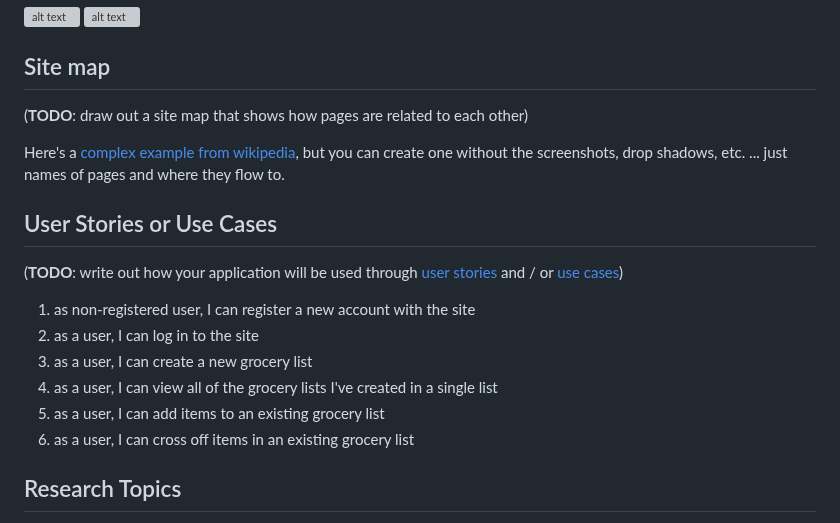
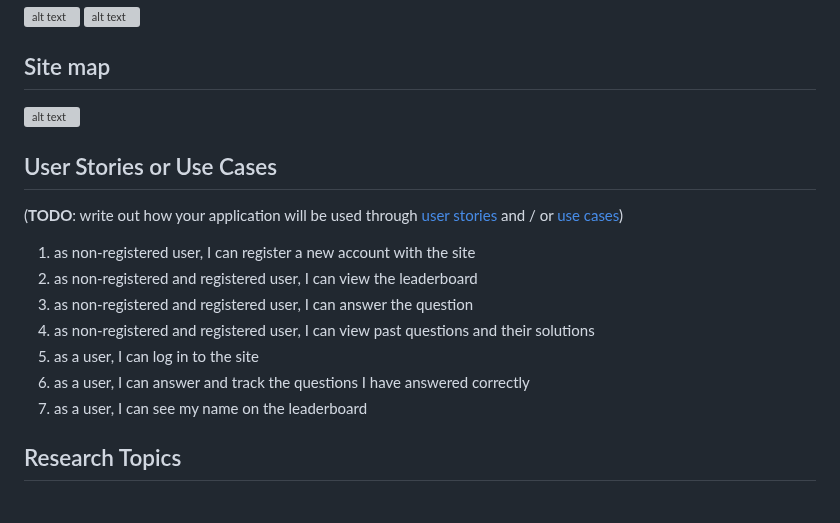
Before and after one commit to ivan4722/dailypuzzle, a Markdown page: README.md, the part around the change. GitHub-like rendering; grey boxes are pictures that could not be loaded.

```diff
--- a/README.md
+++ b/README.md
@@ -43,20 +43,19 @@ https://github.com/nyu-csci-ua-0467-001-002-fall-2023/final-project-ivan4722/blo
 
 ## Site map
 
-(__TODO__: draw out a site map that shows how pages are related to each other)
-
-Here's a [complex example from wikipedia](https://upload.wikimedia.org/wikipedia/commons/2/20/Sitemap_google.jpg), but you can create one without the screenshots, drop shadows, etc. ... just names of pages and where they flow to.
+![alt text](https://media.discordapp.net/attachments/599673872408772660/1169322316606480484/IMG_2334.jpg?ex=6554fb45&is=65428645&hm=eddc7857b803586d12777a37b110a14d4e332738c20d85afa8c7f5d7034285de&=&width=752&height=1004)
 
 ## User Stories or Use Cases
 
 (__TODO__: write out how your application will be used through [user stories](http://en.wikipedia.org/wiki/User_story#Format) and / or [use cases](https://en.wikipedia.org/wiki/Use_case))
 
 1. as non-registered user, I can register a new account with the site
-2. as a user, I can log in to the site
-3. as a user, I can create a new grocery list
-4. as a user, I can view all of the grocery lists I've created in a single list
-5. as a user, I can add items to an existing grocery list
-6. as a user, I can cross off items in an existing grocery list
+2. as non-registered and registered user, I can view the leaderboard
+3. as non-registered and registered user, I can answer the question
+4. as non-registered and registered user, I can view past questions and their solutions
+5. as a user, I can log in to the site
+6. as a user, I can answer and track the questions I have answered correctly
+7. as a user, I can see my name on the leaderboard
 
 ## Research Topics
 
```
